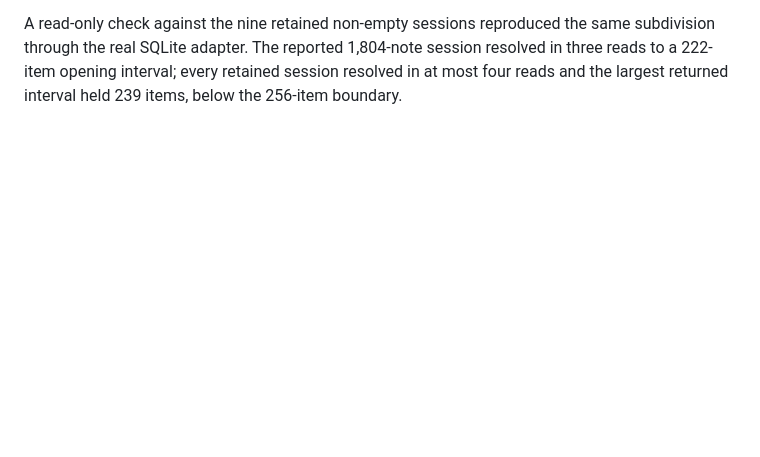
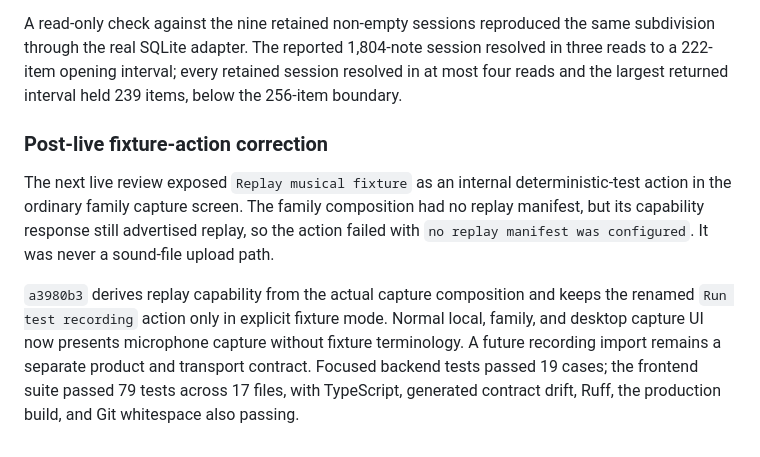
Before and after one commit to kzahel/atpiano, a Markdown page: docs/tactical/036-musical-session-workspace-refresh.md, the part around the change. Drawn GitHub-style; blank space fills up the shorter version.

Commit message:
Record the fixture-action correction
Update the execution record and continuing session topic: deterministic\nreplay is an explicit fixture-only engineering tool, not recording import.\n\nTopic: musical-session-workspace-refresh

```diff
--- a/docs/tactical/036-musical-session-workspace-refresh.md
+++ b/docs/tactical/036-musical-session-workspace-refresh.md
@@ -247,3 +247,19 @@ same subdivision through the real SQLite adapter. The reported 1,804-note
 session resolved in three reads to a 222-item opening interval; every retained
 session resolved in at most four reads and the largest returned interval held
 239 items, below the 256-item boundary.
+
+### Post-live fixture-action correction
+
+The next live review exposed `Replay musical fixture` as an internal
+deterministic-test action in the ordinary family capture screen. The family
+composition had no replay manifest, but its capability response still
+advertised replay, so the action failed with
+`no replay manifest was configured`. It was never a sound-file upload path.
+
+`a3980b3` derives replay capability from the actual capture composition and
+keeps the renamed `Run test recording` action only in explicit fixture mode.
+Normal local, family, and desktop capture UI now presents microphone capture
+without fixture terminology. A future recording import remains a separate
+product and transport contract. Focused backend tests passed 19 cases; the
+frontend suite passed 79 tests across 17 files, with TypeScript, generated
+contract drift, Ruff, the production build, and Git whitespace also passing.
```
Also changed, not shown: docs/topics/session-workspace-management.md (+6 -2 lines).
